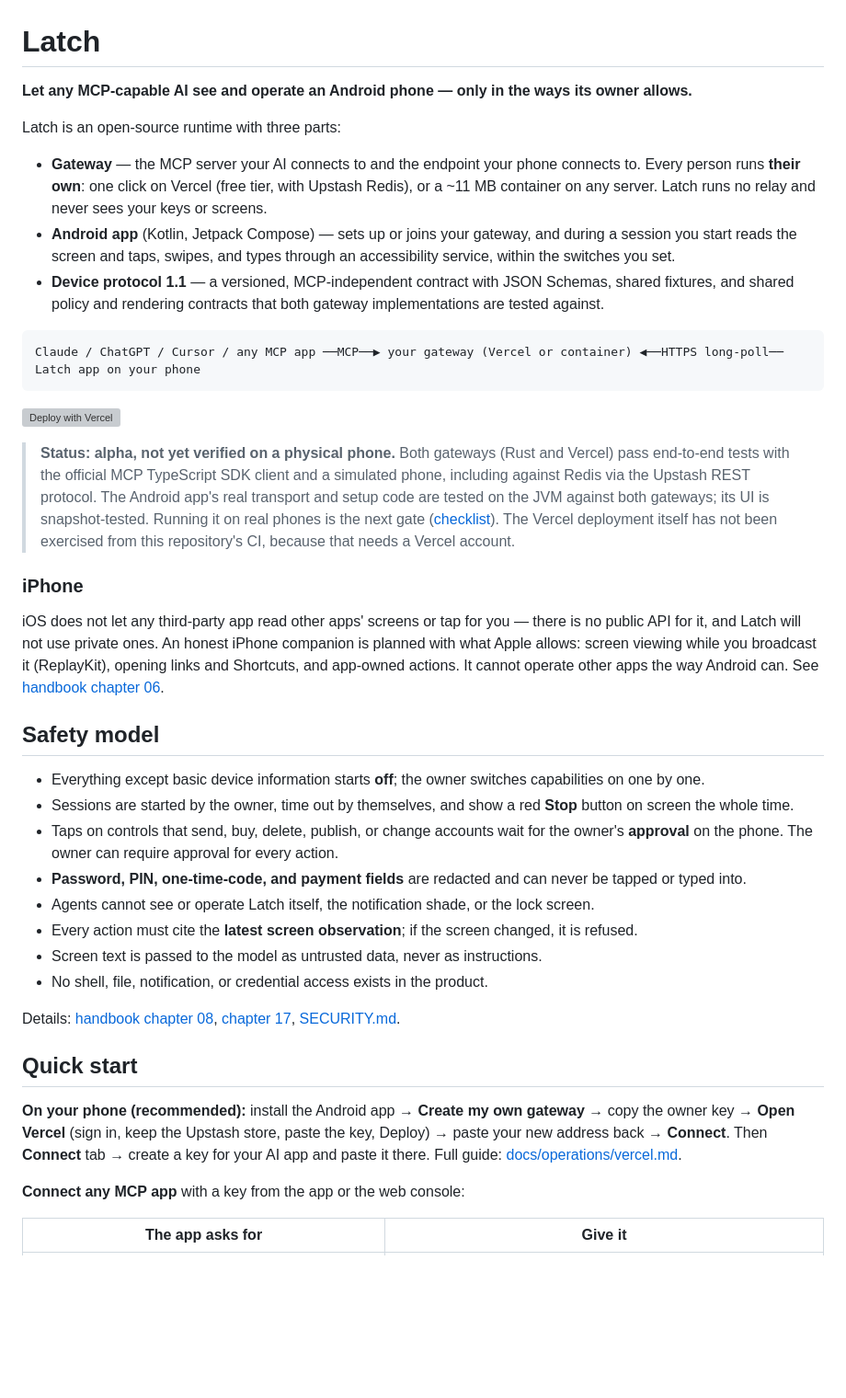
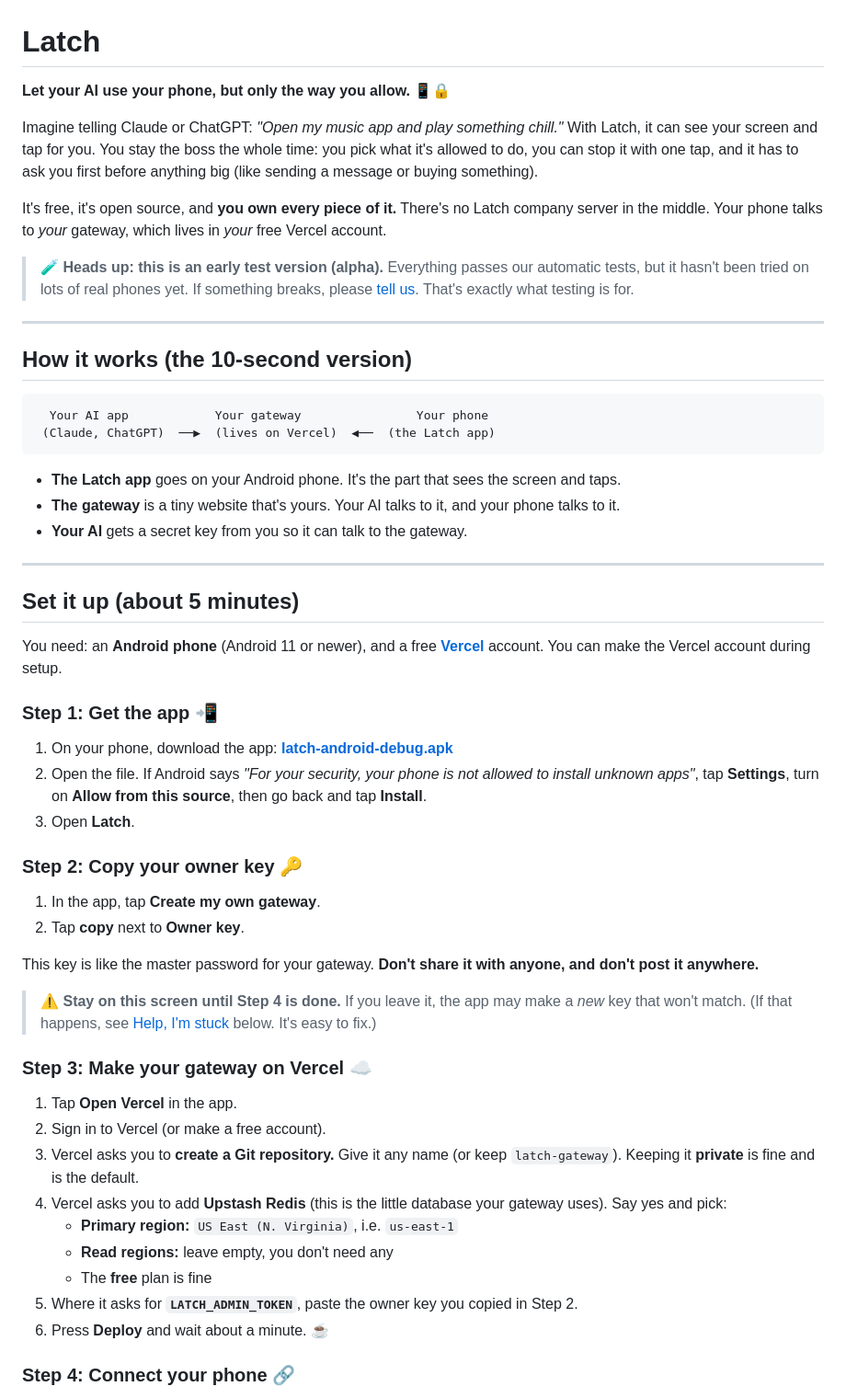
Before and after one commit to aspershupadhyay/latch, a Markdown page: README.md, the part around one of its changes. Shown at 92% size. GitHub-like rendering; blank space fills up the shorter version; grey boxes are pictures that could not be loaded.

````diff
--- a/README.md
+++ b/README.md
@@ -1,42 +1,58 @@
 # Latch
 
-**Let any MCP-capable AI see and operate an Android phone — only in the ways its owner allows.**
+**Let your AI use your phone, but only the way you allow.** 📱🔒
 
-Latch is an open-source runtime with three parts:
+Imagine telling Claude or ChatGPT: *"Open my music app and play something chill."* With Latch, it can see your screen and tap for you. You stay the boss the whole time: you pick what it's allowed to do, you can stop it with one tap, and it has to ask you first before anything big (like sending a message or buying something).
 
-- **Gateway** — the MCP server your AI connects to and the endpoint your phone connects to. Every person runs **their own**: one click on Vercel (free tier, with Upstash Redis), or a ~11 MB container on any server. Latch runs no relay and never sees your keys or screens.
-- **Android app** (Kotlin, Jetpack Compose) — sets up or joins your gateway, and during a session you start reads the screen and taps, swipes, and types through an accessibility service, within the switches you set.
-- **Device protocol 1.1** — a versioned, MCP-independent contract with JSON Schemas, shared fixtures, and shared policy and rendering contracts that both gateway implementations are tested against.
+It's free, it's open source, and **you own every piece of it.** There's no Latch company server in the middle. Your phone talks to *your* gateway, which lives in *your* free Vercel account.
+
+> 🧪 **Heads up: this is an early test version (alpha).** Everything passes our automatic tests, but it hasn't been tried on lots of real phones yet. If something breaks, please [tell us](https://github.com/aspershupadhyay/latch/issues). That's exactly what testing is for.
+
+---
+
+## How it works (the 10-second version)
 
 ```text
-Claude / ChatGPT / Cursor / any MCP app ──MCP──▶ your gateway (Vercel or container) ◀──HTTPS long-poll── Latch app on your phone
+  Your AI app            Your gateway                Your phone
+ (Claude, ChatGPT)  ──▶  (lives on Vercel)  ◀──  (the Latch app)
 ```
 
-[![Deploy with Vercel](https://vercel.com/button)](https://vercel.com/new/clone?repository-url=https%3A%2F%2Fgithub.com%2Faspershupadhyay%2Flatch&root-directory=servers%2Fvercel&project-name=latch-gateway&repository-name=latch-gateway&env=LATCH_ADMIN_TOKEN&envDescription=At%20least%2032%20random%20characters%20(the%20Latch%20app%20generates%20one%20for%20you)&stores=%5B%7B%22type%22%3A%22integration%22%2C%22integrationSlug%22%3A%22upstash%22%2C%22productSlug%22%3A%22upstash-kv%22%2C%22protocol%22%3A%22storage%22%7D%5D)
+- **The Latch app** goes on your Android phone. It's the part that sees the screen and taps.
+- **The gateway** is a tiny website that's yours. Your AI talks to it, and your phone talks to it.
+- **Your AI** gets a secret key from you so it can talk to the gateway.
 
-> **Status: alpha, not yet verified on a physical phone.** Both gateways (Rust and Vercel) pass end-to-end tests with the official MCP TypeScript SDK client and a simulated phone, including against Redis via the Upstash REST protocol. The Android app's real transport and setup code are tested on the JVM against both gateways; its UI is snapshot-tested. Running it on real phones is the next gate ([checklist](docs/platform/android.md#real-device-gate-s4)). The Vercel deployment itself has not been exercised from this repository's CI, because that needs a Vercel account.
+---
 
-### iPhone
+## Set it up (about 5 minutes)
 
-iOS does not let any third-party app read other apps' screens or tap for you — there is no public API for it, and Latch will not use private ones. An honest iPhone companion is planned with what Apple allows: screen viewing while you broadcast it (ReplayKit), opening links and Shortcuts, and app-owned actions. It cannot operate other apps the way Android can. See [handbook chapter 06](handbook/06-ios-application-plan.md).
+You need: an **Android phone** (Android 11 or newer), and a free **[Vercel](https://vercel.com/signup)** account. You can make the Vercel account during setup.
 
-## Safety model
+### Step 1: Get the app 📲
 
-- Everything except basic device information starts **off**; the owner switches capabilities on one by one.
-- Sessions are started by the owner, time out by themselves, and show a red **Stop** button on screen the whole time.
-- Taps on controls that send, buy, delete, publish, or change accounts wait for the owner's **approval** on the phone. The owner can require approval for every action.
-- **Password, PIN, one-time-code, and payment fields** are redacted and can never be tapped or typed into.
-- Agents cannot see or operate Latch itself, the notification shade, or the lock screen.
-- Every action must cite the **latest screen observation**; if the screen changed, it is refused.
-- Screen text is passed to the model as untrusted data, never as instructions.
-- No shell, file, notification, or credential access exists in the product.
+1. On your phone, download the app: **[latch-android-debug.apk](https://github.com/aspershupadhyay/latch/releases/download/test-build/latch-android-debug.apk)**
+2. Open the file. If Android says *"For your security, your phone is not allowed to install unknown apps"*, tap **Settings**, turn on **Allow from this source**, then go back and tap **Install**.
+3. Open **Latch**.
 
-Details: [handbook chapter 08](handbook/08-safety-privacy-security.md), [chapter 17](handbook/17-plan-review-and-revised-delivery.md), [SECURITY.md](SECURITY.md).
+### Step 2: Copy your owner key 🔑
 
-## Quick start
+1. In the app, tap **Create my own gateway**.
+2. Tap **copy** next to **Owner key**.
 
-**On your phone (recommended):** install the Android app → **Create my own gateway** → copy the owner key → **Open Vercel** (sign in, keep the Upstash store, paste the key, Deploy) → paste your new address back → **Connect**. Then **Connect** tab → create a key for your AI app and paste it there. Full guide: [docs/operations/vercel.md](docs/operations/vercel.md).
+This key is like the master password for your gateway. **Don't share it with anyone, and don't post it anywhere.**
 
-**Connect any MCP app** with a key from the app or the web console:
+> ⚠️ **Stay on this screen until Step 4 is done.** If you leave it, the app may make a *new* key that won't match. (If that happens, see [Help, I'm stuck](#help-im-stuck) below. It's easy to fix.)
 
-| The app asks for | Give it |
+### Step 3: Make your gateway on Vercel ☁️
+
+1. Tap **Open Vercel** in the app.
+2. Sign in to Vercel (or make a free account).
+3. Vercel asks you to **create a Git repository.** Give it any name (or keep `latch-gateway`). Keeping it **private** is fine and is the default.
+4. Vercel asks you to add **Upstash Redis** (this is the little database your gateway uses). Say yes and pick:
+   - **Primary region:** `US East (N. Virginia)`, i.e. `us-east-1`
+   - **Read regions:** leave empty, you don't need any
+   - The **free** plan is fine
+5. Where it asks for **`LATCH_ADMIN_TOKEN`**, paste the owner key you copied in Step 2.
+6. Press **Deploy** and wait about a minute. ☕
+
+### Step 4: Connect your phone 🔗
+
````
Also changed, not shown: other parts of README.md (+142 -26 lines).
